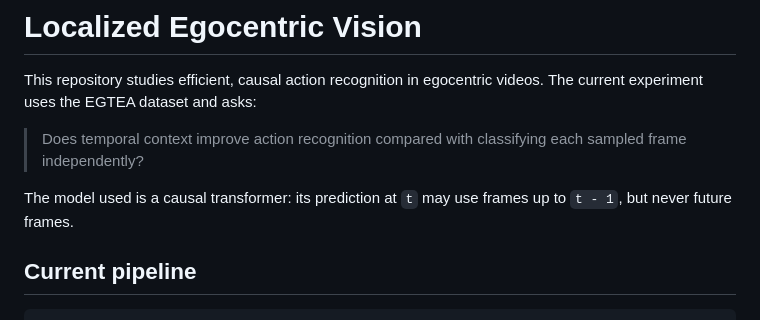
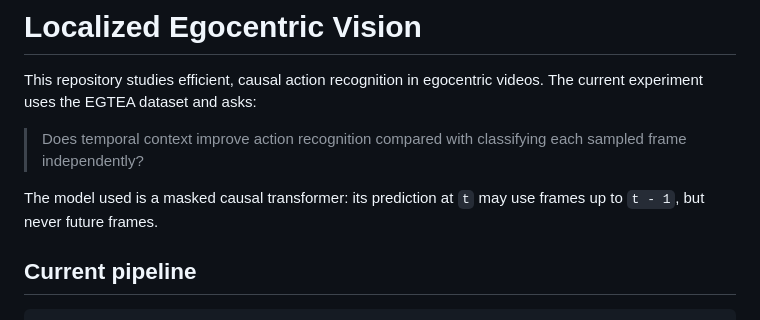
Before and after one commit to jagerknight10/localised-egocentric-vision, a Markdown page: README.md, the part around the change. GitHub-like rendering.

Commit message:
Fixed some typos and added detials

```diff
--- a/README.md
+++ b/README.md
@@ -5,7 +5,7 @@ The current experiment uses the EGTEA dataset and asks:
 
 > Does temporal context improve action recognition compared with classifying each sampled frame independently?
 
-The model used is a causal transformer: its prediction at `t` may use frames up to `t - 1`, but never future frames.
+The model used is a masked causal transformer: its prediction at `t` may use frames up to `t - 1`, but never future frames.
 
 ## Current pipeline
 
```
